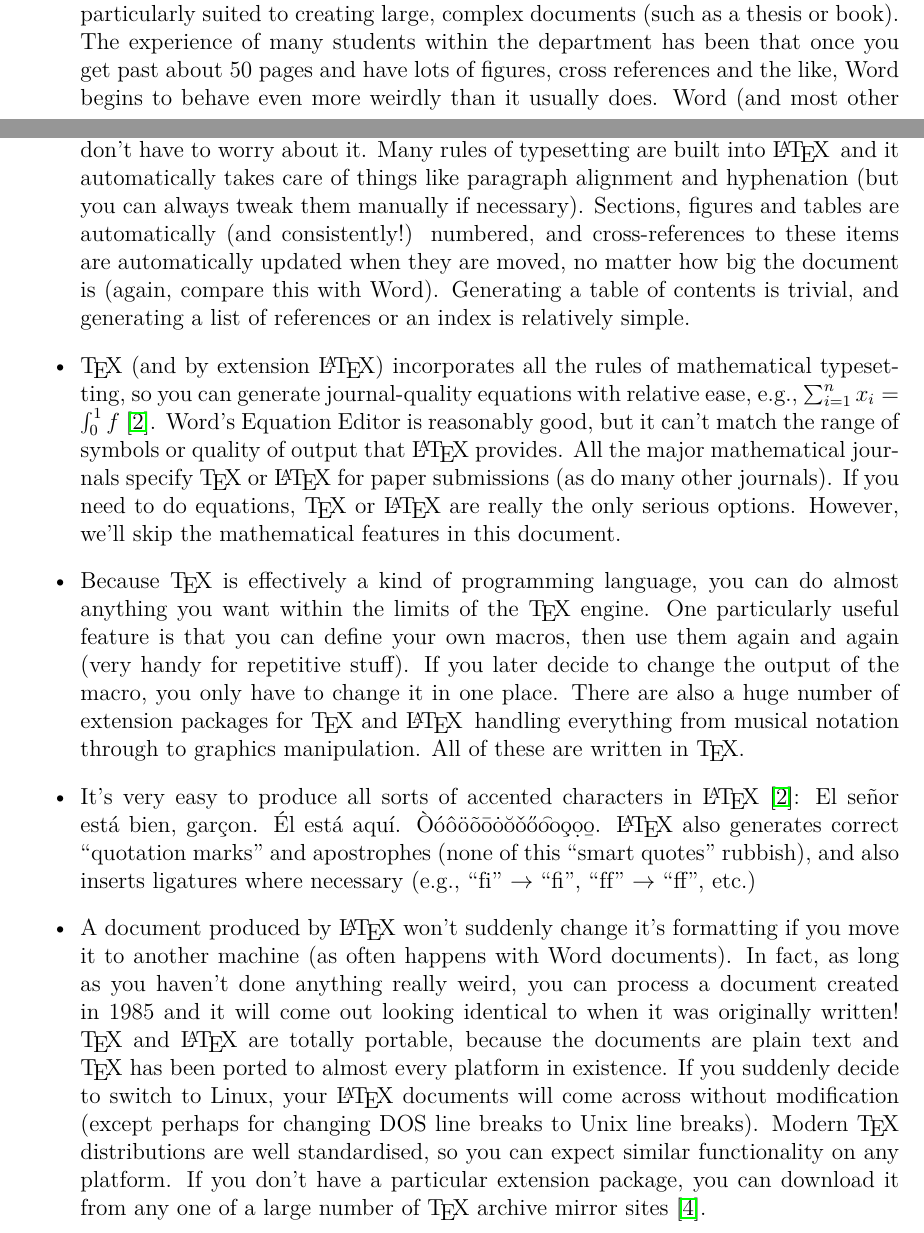
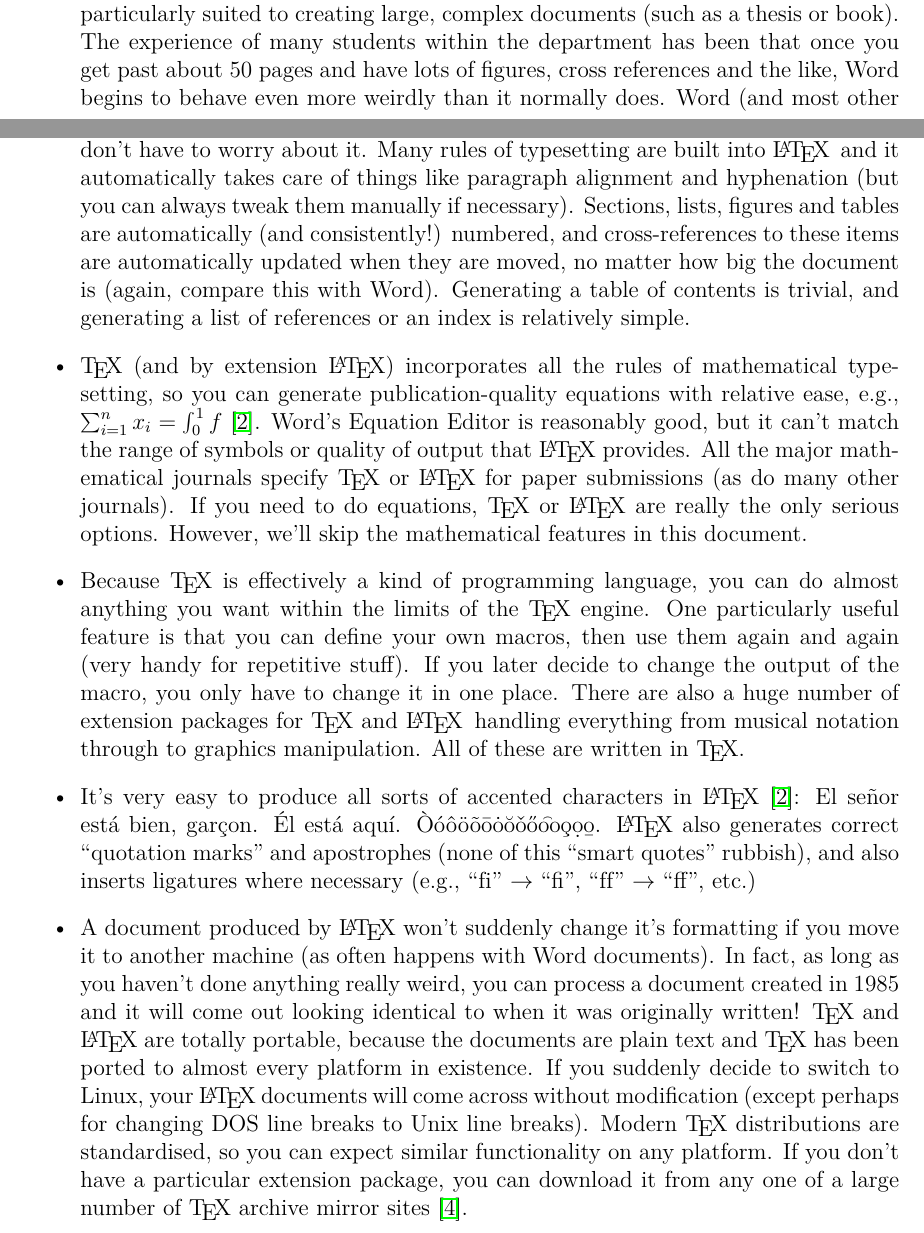
Before and after one commit to nstanger/Seminars, a LaTeX document (LaTeX_Workshop/LaTeX_workshop.tex): two parts of pages 1 and 3 of 12, joined at a grey line, cut so that both start at the same text. Compiled offline with pdfLaTeX.

Commit message:
- Updated for 2009.

```diff
--- a/LaTeX_Workshop/LaTeX_workshop.tex
+++ b/LaTeX_Workshop/LaTeX_workshop.tex
@@ -104,19 +104,19 @@ Most people's initial reaction to \LaTeX\ is that it's a primitive reversion to
 
 \begin{itemize}
 
-	\item \LaTeX\ is designed from the ground up as a document typesetting system, and is particularly suited to creating large, complex documents (such as a thesis or book). The experience of many students within the department has been that once you get past about 50 pages and have lots of figures, cross references and the like, Word begins to behave even more weirdly than it usually does. Word (and most other word processors) are really designed for small, simple documents, regardless of what Microsoft claims.
+	\item \LaTeX\ is designed from the ground up as a document typesetting system, and is particularly suited to creating large, complex documents (such as a thesis or book). The experience of many students within the department has been that once you get past about 50 pages and have lots of figures, cross references and the like, Word begins to behave even more weirdly than it normally does. Word (and most other word processors) are really designed for small, simple documents, regardless of what Microsoft claims.
 
 	\item The WYSIWYG features of word processing tools can actually get in the way of the writing process, because you are always tempted to fiddle with the formatting of the text as you write. \LaTeX\ forces you to write in plain text, which means that you focus on the primary activity: \emph{writing}. Appearance is really one of the last things that you should consider.
 
-	\item \LaTeX\ automates a lot of the drudgery of constructing a document, so that you don't have to worry about it. Many rules of typesetting are built into \LaTeX\, and it automatically takes care of things like paragraph alignment and hyphenation (but you can always tweak them manually if necessary). Sections, figures and tables are automatically (and consistently!) numbered, and cross-references to these items are automatically updated when they are moved, no matter how big the document is (again, compare this with Word). Generating a table of contents is trivial, and generating a list of references or an index is relatively simple.
+	\item \LaTeX\ automates a lot of the drudgery of constructing a document, so that you don't have to worry about it. Many rules of typesetting are built into \LaTeX\, and it automatically takes care of things like paragraph alignment and hyphenation (but you can always tweak them manually if necessary). Sections, lists, figures and tables are automatically (and consistently!) numbered, and cross-references to these items are automatically updated when they are moved, no matter how big the document is (again, compare this with Word). Generating a table of contents is trivial, and generating a list of references or an index is relatively simple.
 
-	\item \TeX\ (and by extension \LaTeX) incorporates all the rules of mathematical typesetting, so you can generate journal-quality equations with relative ease, e.g., \(\sum_{i=1}^{n} x_{i} = \int_{0}^{1} f\)~\cite{UsersGuide}. Word's Equation Editor is reasonably good, but it can't match the range of symbols or quality of output that \LaTeX\ provides. All the major mathematical journals specify \TeX\ or \LaTeX\ for paper submissions (as do many other journals). If you need to do equations, \TeX\ or \LaTeX\ are really the only serious options. However, we'll skip the mathematical features in this document.
+	\item \TeX\ (and by extension \LaTeX) incorporates all the rules of mathematical typesetting, so you can generate publication-quality equations with relative ease, e.g., \(\sum_{i=1}^{n} x_{i} = \int_{0}^{1} f\)~\cite{UsersGuide}. Word's Equation Editor is reasonably good, but it can't match the range of symbols or quality of output that \LaTeX\ provides. All the major mathematical journals specify \TeX\ or \LaTeX\ for paper submissions (as do many other journals). If you need to do equations, \TeX\ or \LaTeX\ are really the only serious options. However, we'll skip the mathematical features in this document.
 
 	\item Because \TeX\ is effectively a kind of programming language, you can do almost anything you want within the limits of the \TeX\ engine. One particularly useful feature is that you can define your own macros, then use them again and again (very handy for repetitive stuff). If you later decide to change the output of the macro, you only have to change it in one place. There are also a huge number of extension packages for \TeX\ and \LaTeX\, handling everything from musical notation through to graphics manipulation. All of these are written in \TeX.
 
 	\item It's very easy to produce all sorts of accented characters in \LaTeX~\cite{UsersGuide}: El se\~{n}or est\'{a} bien, gar\c{c}on. \'{E}l est\'{a} aqu\'{i}. \`{O}\'{o}\^{o}\"{o}\~{o}\={o}\.{o}\u{o}\v{o}\H{o}\t{oo}\c{o}\d{o}\b{o}. \LaTeX\ also generates correct ``quotation marks'' and apostrophes (none of this ``smart quotes'' rubbish), and also inserts ligatures where necessary (e.g., ``f{}i'' \(\rightarrow\) ``fi'', ``f{}f'' \(\rightarrow\) ``ff'', etc.)
 
-	\item A document produced by \LaTeX\ won't suddenly change it's formatting if you move it to another machine (as often happens with Word documents). In fact, as long as you haven't done anything really weird, you can process a document created in 1985 and it will come out looking identical to when it was originally written! \TeX\ and \LaTeX\ are totally portable, because the documents are plain text and \TeX\ has been ported to almost every platform in existence. If you suddenly decide to switch to Linux, your \LaTeX\ documents will come across without modification (except perhaps for changing DOS line breaks to Unix line breaks). Modern \TeX\ distributions are well standardised, so you can expect similar functionality on any platform. If you don't have a particular extension package, you can download it from any one of a large number of \TeX\ archive mirror sites~\cite{CTAN}.
+	\item A document produced by \LaTeX\ won't suddenly change it's formatting if you move it to another machine (as often happens with Word documents). In fact, as long as you haven't done anything really weird, you can process a document created in 1985 and it will come out looking identical to when it was originally written! \TeX\ and \LaTeX\ are totally portable, because the documents are plain text and \TeX\ has been ported to almost every platform in existence. If you suddenly decide to switch to Linux, your \LaTeX\ documents will come across without modification (except perhaps for changing DOS line breaks to Unix line breaks). Modern \TeX\ distributions are standardised, so you can expect similar functionality on any platform. If you don't have a particular extension package, you can download it from any one of a large number of \TeX\ archive mirror sites~\cite{CTAN}.
 
 \end{itemize}
 
```
Also changed, not shown: LaTeX_Workshop/LaTeX_workshop.tex (14 more changed lines).
